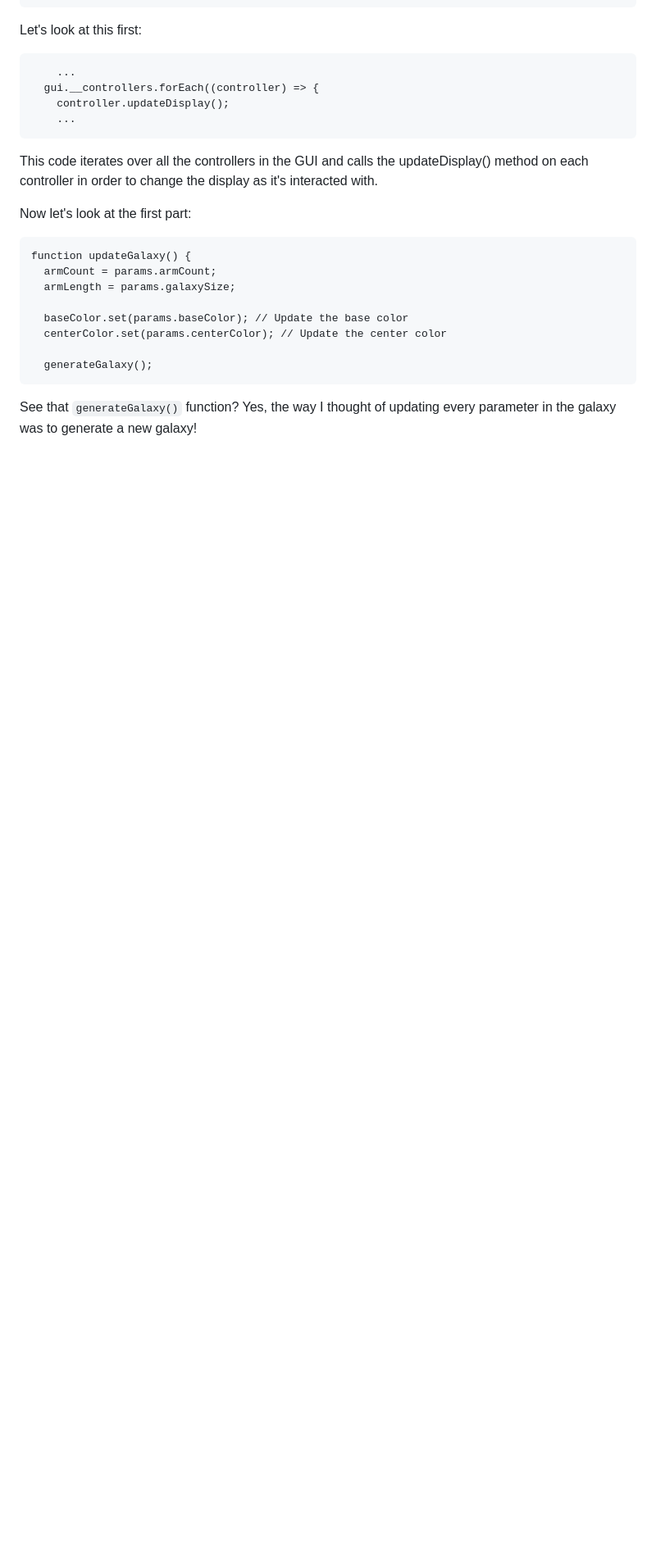
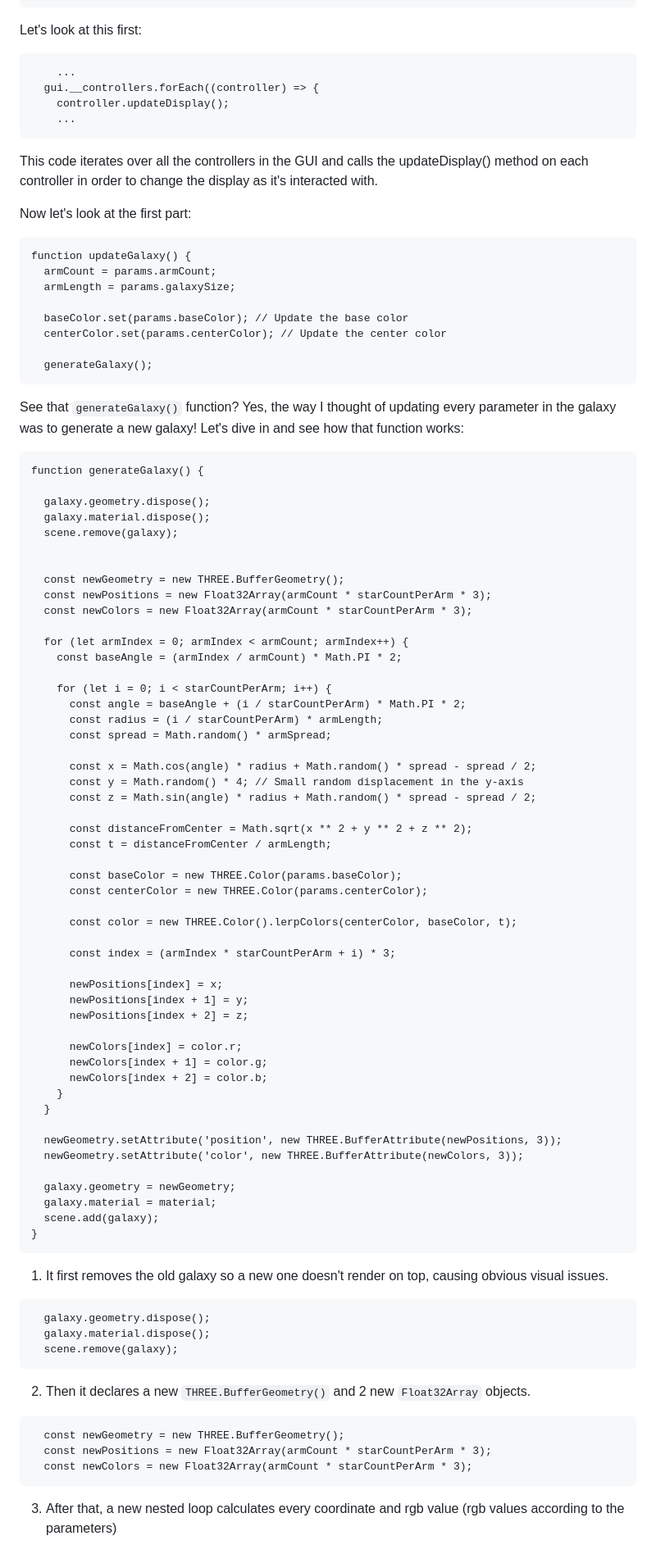
Before and after one commit to PePoPiPu/Harvard-CS50, a Markdown page: project/README.md, the part around one of its changes. Shown at 82% size. GitHub-like rendering; blank space fills up the shorter version.

Commit message:
Sun, May 14, 2023, 8:48 PM +02:00

````diff
--- a/project/README.md
+++ b/project/README.md
@@ -403,4 +412,70 @@ function updateGalaxy() {
 
   generateGalaxy();
 ```
-See that `generateGalaxy()` function? Yes, the way I thought of updating every parameter in the galaxy was to generate a new galaxy!
+See that `generateGalaxy()` function? Yes, the way I thought of updating every parameter in the galaxy was to generate a new galaxy! Let's dive in and see how that function works:
+```
+function generateGalaxy() {
+
+  galaxy.geometry.dispose();
+  galaxy.material.dispose();
+  scene.remove(galaxy);
+
+
+  const newGeometry = new THREE.BufferGeometry();
+  const newPositions = new Float32Array(armCount * starCountPerArm * 3);
+  const newColors = new Float32Array(armCount * starCountPerArm * 3);
+
+  for (let armIndex = 0; armIndex < armCount; armIndex++) {
+    const baseAngle = (armIndex / armCount) * Math.PI * 2;
+
+    for (let i = 0; i < starCountPerArm; i++) {
+      const angle = baseAngle + (i / starCountPerArm) * Math.PI * 2;
+      const radius = (i / starCountPerArm) * armLength;
+      const spread = Math.random() * armSpread;
+
+      const x = Math.cos(angle) * radius + Math.random() * spread - spread / 2;
+      const y = Math.random() * 4; // Small random displacement in the y-axis
+      const z = Math.sin(angle) * radius + Math.random() * spread - spread / 2;
+
+      const distanceFromCenter = Math.sqrt(x ** 2 + y ** 2 + z ** 2);
+      const t = distanceFromCenter / armLength;
+
+      const baseColor = new THREE.Color(params.baseColor);
+      const centerColor = new THREE.Color(params.centerColor);
+
+      const color = new THREE.Color().lerpColors(centerColor, baseColor, t);
+
+      const index = (armIndex * starCountPerArm + i) * 3;
+
+      newPositions[index] = x;
+      newPositions[index + 1] = y;
+      newPositions[index + 2] = z;
+
+      newColors[index] = color.r;
+      newColors[index + 1] = color.g;
+      newColors[index + 2] = color.b;
+    }
+  }
+
+  newGeometry.setAttribute('position', new THREE.BufferAttribute(newPositions, 3));
+  newGeometry.setAttribute('color', new THREE.BufferAttribute(newColors, 3));
+
+  galaxy.geometry = newGeometry;
+  galaxy.material = material;
+  scene.add(galaxy);
+}
+```
+
+1. It first removes the old galaxy so a new one doesn't render on top, causing obvious visual issues.
+```
+  galaxy.geometry.dispose();
+  galaxy.material.dispose();
+  scene.remove(galaxy);
+```
+2. Then it declares a new `THREE.BufferGeometry()` and 2 new `Float32Array` objects.
+```
+  const newGeometry = new THREE.BufferGeometry();
+  const newPositions = new Float32Array(armCount * starCountPerArm * 3);
+  const newColors = new Float32Array(armCount * starCountPerArm * 3);
+```
+3. After that, a new nested loop calculates every coordinate and rgb value (rgb values according to the parameters)
````
Also changed, not shown: other parts of project/README.md (+10 -1 lines).
